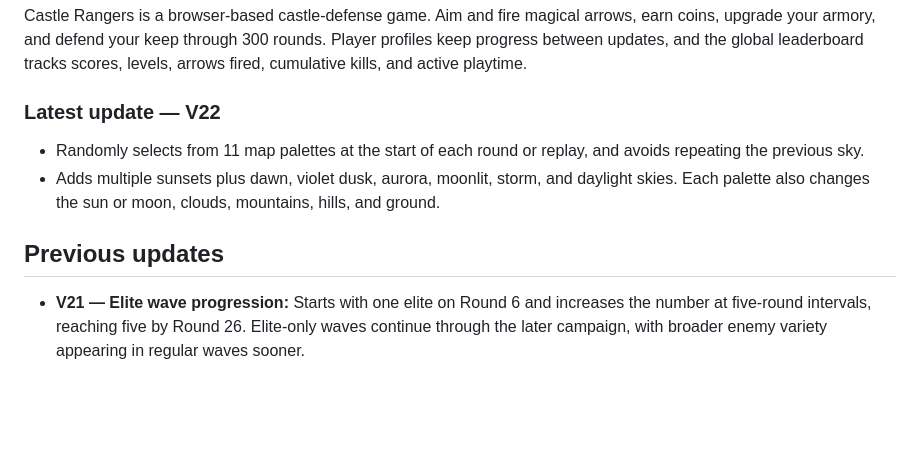
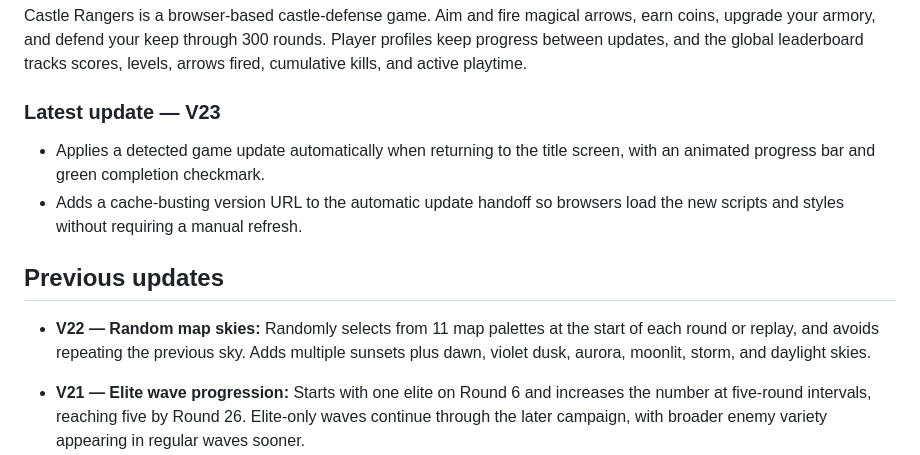
Before and after one commit to camberdad/CastleRangers, a Markdown page: README.md, the part around the change. GitHub-like rendering; blank space fills up the shorter version.

Commit message:
Publish Castle Rangers V23 automatic updates

```diff
--- a/README.md
+++ b/README.md
@@ -4,12 +4,14 @@
 
 Castle Rangers is a browser-based castle-defense game. Aim and fire magical arrows, earn coins, upgrade your armory, and defend your keep through 300 rounds. Player profiles keep progress between updates, and the global leaderboard tracks scores, levels, arrows fired, cumulative kills, and active playtime.
 
-### Latest update — V22
+### Latest update — V23
 
-- Randomly selects from 11 map palettes at the start of each round or replay, and avoids repeating the previous sky.
-- Adds multiple sunsets plus dawn, violet dusk, aurora, moonlit, storm, and daylight skies. Each palette also changes the sun or moon, clouds, mountains, hills, and ground.
+- Applies a detected game update automatically when returning to the title screen, with an animated progress bar and green completion checkmark.
+- Adds a cache-busting version URL to the automatic update handoff so browsers load the new scripts and styles without requiring a manual refresh.
 
 ## Previous updates
+
+- **V22 — Random map skies:** Randomly selects from 11 map palettes at the start of each round or replay, and avoids repeating the previous sky. Adds multiple sunsets plus dawn, violet dusk, aurora, moonlit, storm, and daylight skies.
 
 - **V21 — Elite wave progression:** Starts with one elite on Round 6 and increases the number at five-round intervals, reaching five by Round 26. Elite-only waves continue through the later campaign, with broader enemy variety appearing in regular waves sooner.
 - **V20 — Cumulative leaderboard stats:** Counts every enemy kill toward a per-player total, saves kills locally as they happen, and syncs kills and active playtime to the global board about every five seconds. Active playtime is saved locally each second.
```
